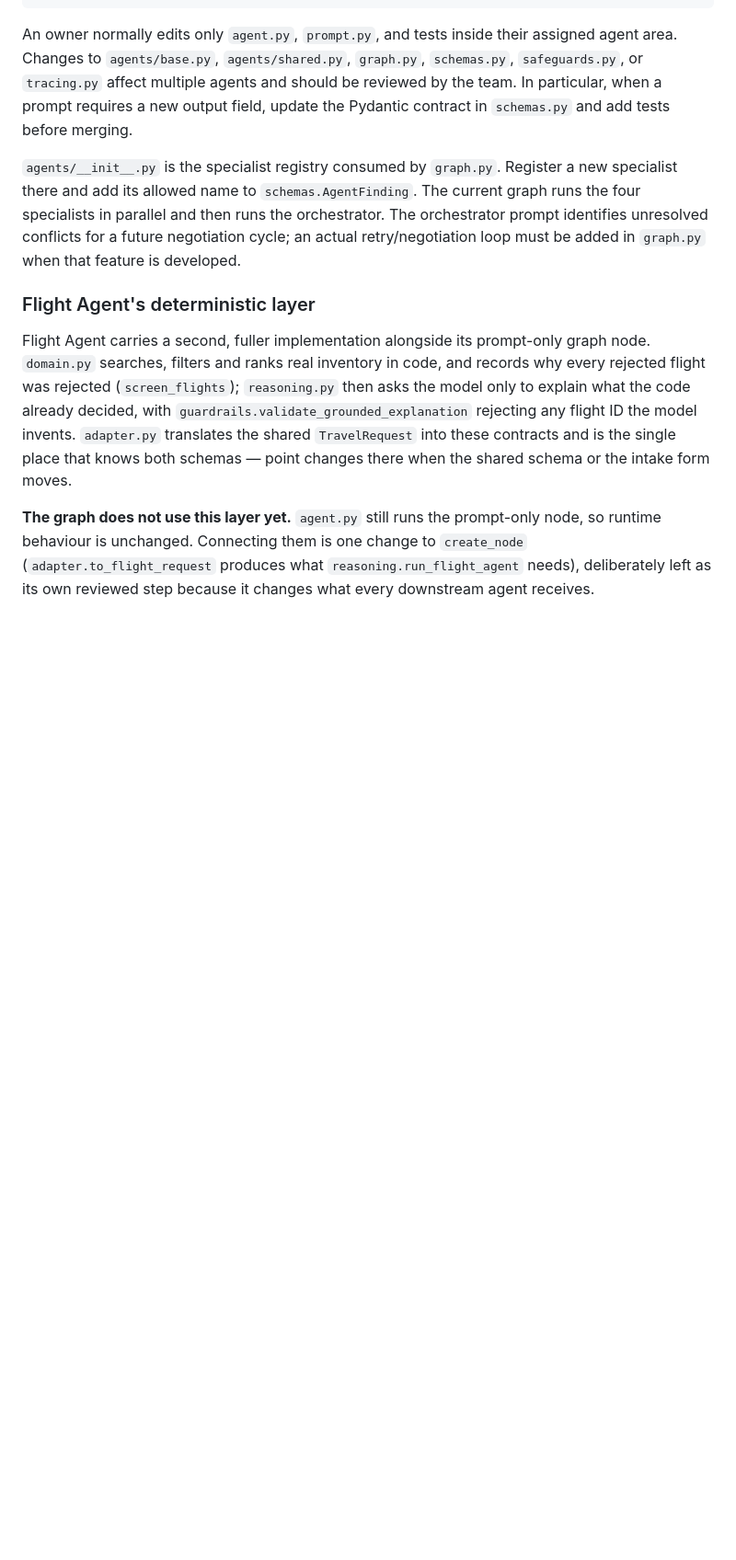
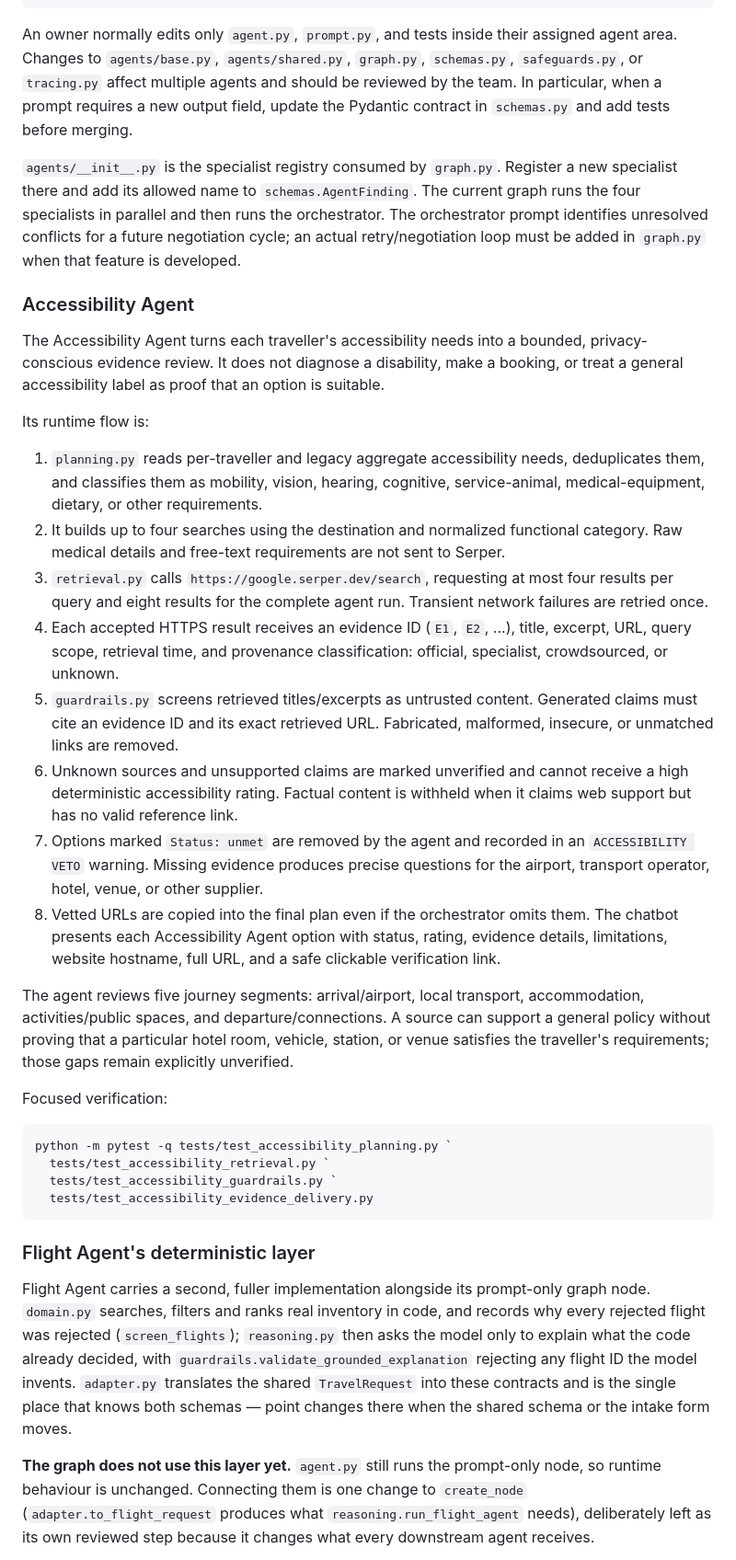
Before and after one commit to NUS-ISS-SWE5008-STACKABLE-2026-07-Team1/agentic-travel-planner, a Markdown page: README.md, the part around one of its changes. Shown at 92% size. Rendered like a GitHub page; blank space fills up the shorter version.

Commit message:
docs: update README to clarify Accessibility Agent's functionality and runtime flow

````diff
--- a/README.md
+++ b/README.md
@@ -82,6 +87,54 @@ graph runs the four specialists in parallel and then runs the orchestrator. The
 orchestrator prompt identifies unresolved conflicts for a future negotiation cycle;
 an actual retry/negotiation loop must be added in `graph.py` when that feature is
 developed.
+
+### Accessibility Agent
+
+The Accessibility Agent turns each traveller's accessibility needs into a bounded,
+privacy-conscious evidence review. It does not diagnose a disability, make a booking,
+or treat a general accessibility label as proof that an option is suitable.
+
+Its runtime flow is:
+
+1. `planning.py` reads per-traveller and legacy aggregate accessibility needs,
+   deduplicates them, and classifies them as mobility, vision, hearing, cognitive,
+   service-animal, medical-equipment, dietary, or other requirements.
+2. It builds up to four searches using the destination and normalized functional
+   category. Raw medical details and free-text requirements are not sent to Serper.
+3. `retrieval.py` calls `https://google.serper.dev/search`, requesting at most four
+   results per query and eight results for the complete agent run. Transient network
+   failures are retried once.
+4. Each accepted HTTPS result receives an evidence ID (`E1`, `E2`, ...), title,
+   excerpt, URL, query scope, retrieval time, and provenance classification:
+   official, specialist, crowdsourced, or unknown.
+5. `guardrails.py` screens retrieved titles/excerpts as untrusted content. Generated
+   claims must cite an evidence ID and its exact retrieved URL. Fabricated, malformed,
+   insecure, or unmatched links are removed.
+6. Unknown sources and unsupported claims are marked unverified and cannot receive a
+   high deterministic accessibility rating. Factual content is withheld when it
+   claims web support but has no valid reference link.
+7. Options marked `Status: unmet` are removed by the agent and recorded in an
+   `ACCESSIBILITY VETO` warning. Missing evidence produces precise questions for the
+   airport, transport operator, hotel, venue, or other supplier.
+8. Vetted URLs are copied into the final plan even if the orchestrator omits them.
+   The chatbot presents each Accessibility Agent option with status, rating, evidence
+   details, limitations, website hostname, full URL, and a safe clickable verification
+   link.
+
+The agent reviews five journey segments: arrival/airport, local transport,
+accommodation, activities/public spaces, and departure/connections. A source can
+support a general policy without proving that a particular hotel room, vehicle,
+station, or venue satisfies the traveller's requirements; those gaps remain explicitly
+unverified.
+
+Focused verification:
+
+```powershell
+python -m pytest -q tests/test_accessibility_planning.py `
+  tests/test_accessibility_retrieval.py `
+  tests/test_accessibility_guardrails.py `
+  tests/test_accessibility_evidence_delivery.py
+```
 
 ### Flight Agent's deterministic layer
 
````
Also changed, not shown: other parts of README.md (+12 -7 lines).
